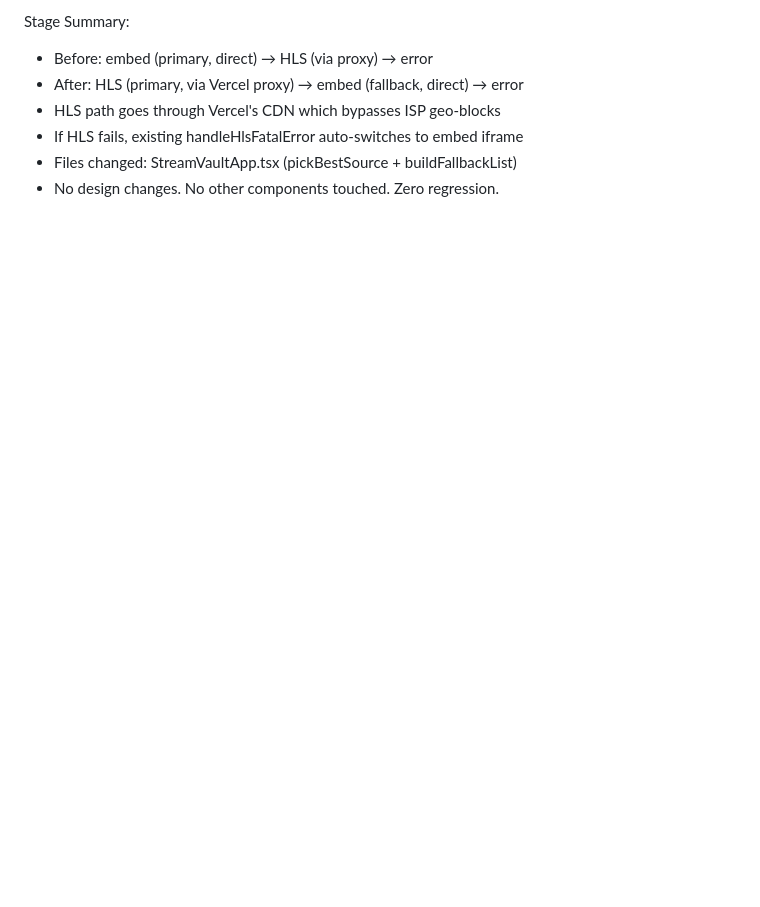
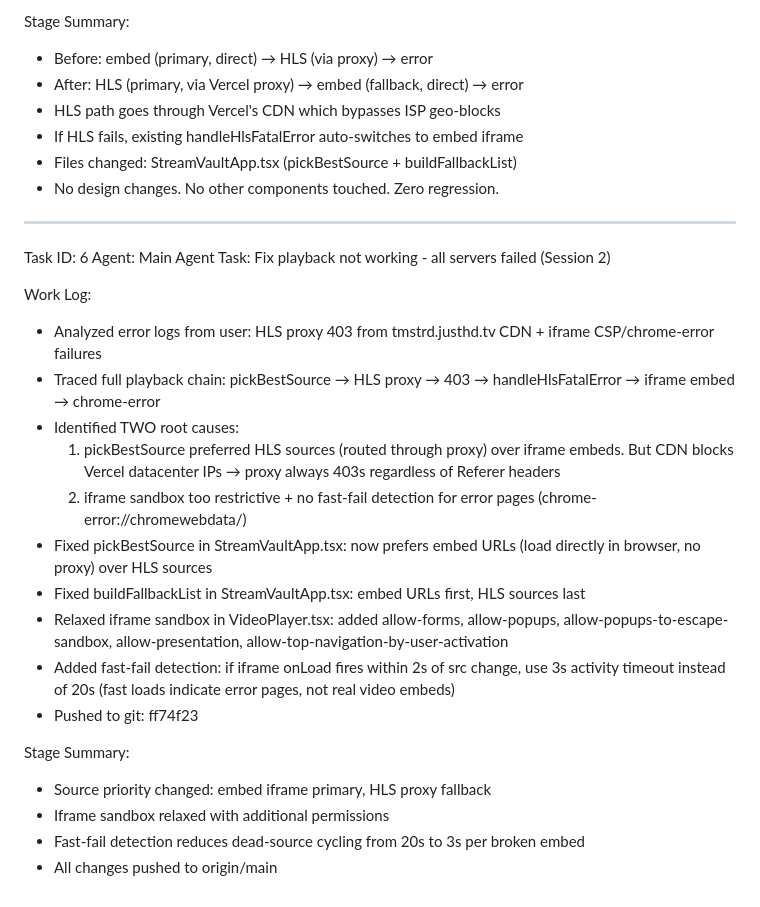
Before and after one commit to Anisbk00/Stream-Vault, a Markdown page: worklog.md, the part around the change. Rendered like a GitHub page; blank space fills up the shorter version.

Commit message:
265a6687-f5a1-4e79-a54b-7efe9069bfa2

```diff
--- a/worklog.md
+++ b/worklog.md
@@ -1065,3 +1065,25 @@ Stage Summary:
 - If HLS fails, existing handleHlsFatalError auto-switches to embed iframe
 - Files changed: StreamVaultApp.tsx (pickBestSource + buildFallbackList)
 - No design changes. No other components touched. Zero regression.
+---
+Task ID: 6
+Agent: Main Agent
+Task: Fix playback not working - all servers failed (Session 2)
+
+Work Log:
+- Analyzed error logs from user: HLS proxy 403 from tmstrd.justhd.tv CDN + iframe CSP/chrome-error failures
+- Traced full playback chain: pickBestSource → HLS proxy → 403 → handleHlsFatalError → iframe embed → chrome-error
+- Identified TWO root causes:
+  1. pickBestSource preferred HLS sources (routed through proxy) over iframe embeds. But CDN blocks Vercel datacenter IPs → proxy always 403s regardless of Referer headers
+  2. iframe sandbox too restrictive + no fast-fail detection for error pages (chrome-error://chromewebdata/)
+- Fixed pickBestSource in StreamVaultApp.tsx: now prefers embed URLs (load directly in browser, no proxy) over HLS sources
+- Fixed buildFallbackList in StreamVaultApp.tsx: embed URLs first, HLS sources last
+- Relaxed iframe sandbox in VideoPlayer.tsx: added allow-forms, allow-popups, allow-popups-to-escape-sandbox, allow-presentation, allow-top-navigation-by-user-activation
+- Added fast-fail detection: if iframe onLoad fires within 2s of src change, use 3s activity timeout instead of 20s (fast loads indicate error pages, not real video embeds)
+- Pushed to git: ff74f23
+
+Stage Summary:
+- Source priority changed: embed iframe primary, HLS proxy fallback
+- Iframe sandbox relaxed with additional permissions
+- Fast-fail detection reduces dead-source cycling from 20s to 3s per broken embed
+- All changes pushed to origin/main
```
